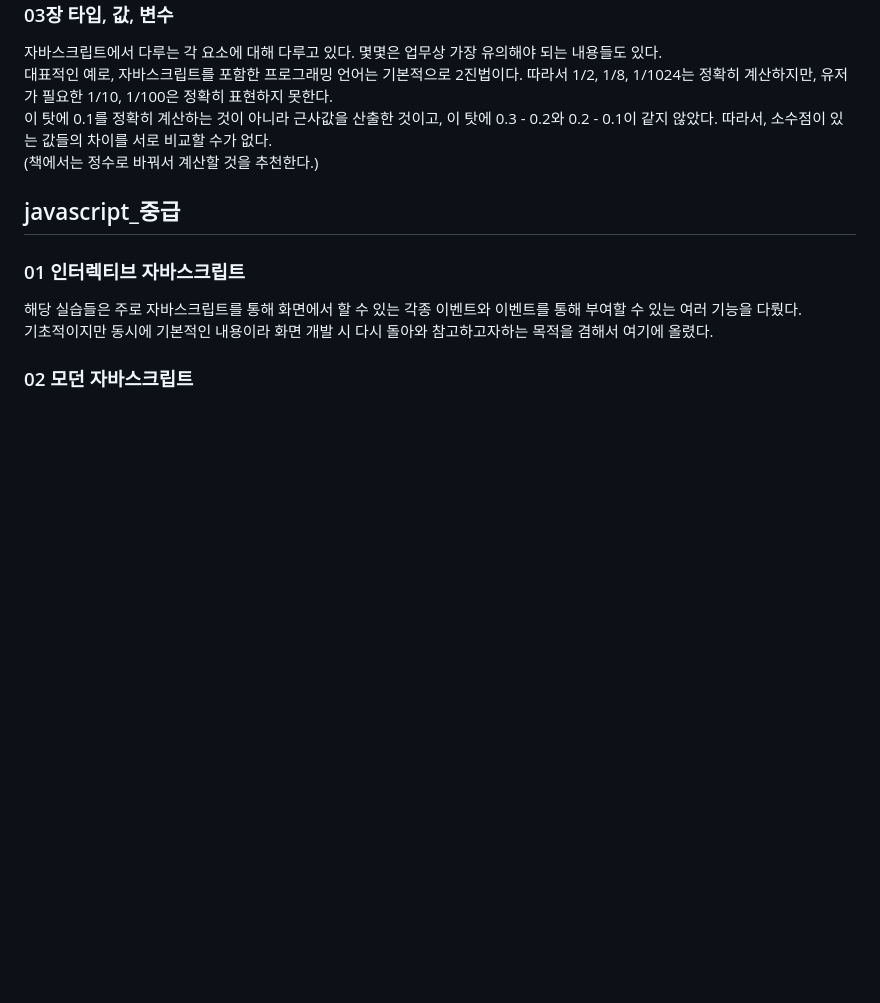
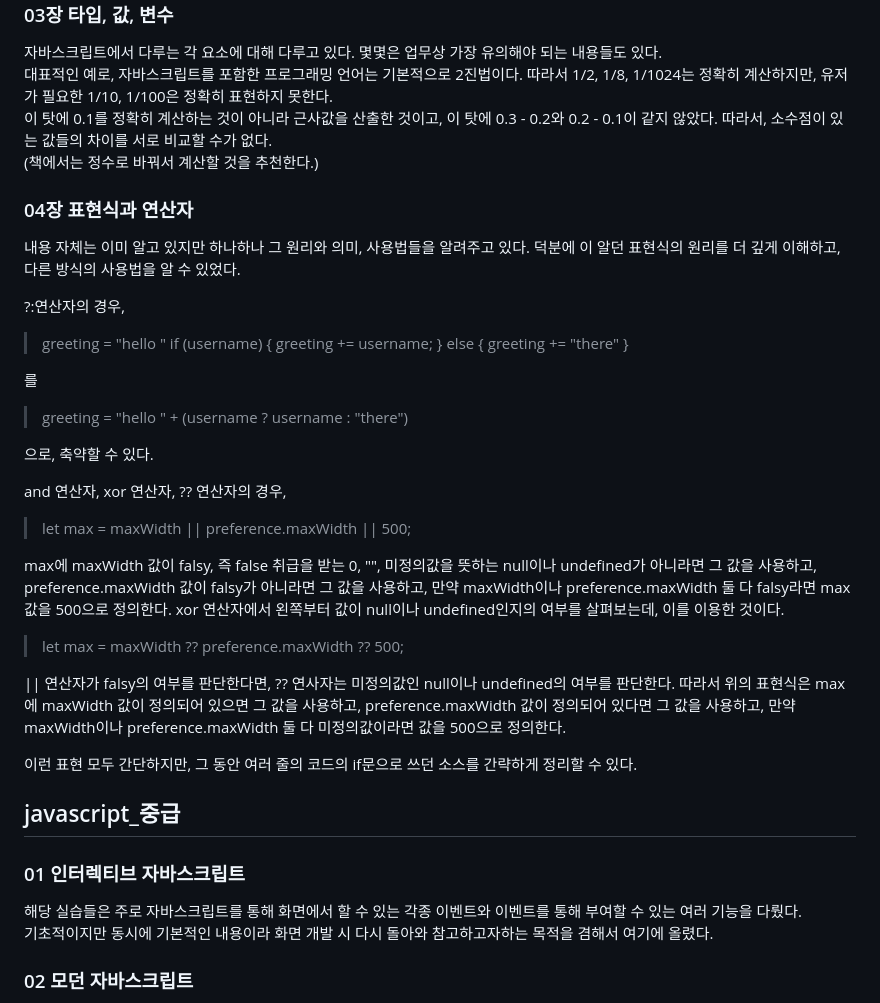
Before and after one commit to SYChJung/skill_practice, a Markdown page: README.md, the part around the change. GitHub-like rendering; blank space fills up the shorter version.

Commit message:
2023 06 25 update 04장 표현식과 연산자

```diff
--- a/README.md
+++ b/README.md
@@ -55,6 +55,35 @@ javascript 실습 내용을 기록한 repo다.<br />
 이 탓에 0.1를 정확히 계산하는 것이 아니라 근사값을 산출한 것이고, 이 탓에 0.3 - 0.2와 0.2 - 0.1이 같지 않았다. 따라서, 소수점이 있는 값들의 차이를 서로 비교할 수가 없다.<br />
 (책에서는 정수로 바꿔서 계산할 것을 추천한다.)<br />
 
+### 04장 표현식과 연산자
+내용 자체는 이미 알고 있지만 하나하나 그 원리와 의미, 사용법들을 알려주고 있다. 덕분에 이 알던 표현식의 원리를 더 깊게 이해하고, 다른 방식의 사용법을 알 수 있었다.<br />
+
+?:연산자의 경우,<br />
+
+> greeting = "hello "
+> if (username) {
+>  greeting += username;
+>} else {
+>  greeting += "there"
+> }
+
+를<br />
+> greeting = "hello " + (username ? username : "there")
+
+으로, 축약할 수 있다.
+
+and 연산자, xor 연산자, ?? 연산자의 경우,<br />
+
+> let max = maxWidth || preference.maxWidth || 500;
+
+max에 maxWidth 값이 falsy, 즉 false 취급을 받는 0, "", 미정의값을 뜻하는 null이나 undefined가 아니라면 그 값을 사용하고, preference.maxWidth 값이 falsy가 아니라면 그 값을 사용하고, 만약 maxWidth이나 preference.maxWidth 둘 다 falsy라면 max 값을 500으로 정의한다. xor 연산자에서 왼쪽부터 값이 null이나 undefined인지의 여부를 살펴보는데, 이를 이용한 것이다.<br />
+
+> let max = maxWidth ?? preference.maxWidth ?? 500;
+
+|| 연산자가 falsy의 여부를 판단한다면, ?? 연사자는 미정의값인 null이나 undefined의 여부를 판단한다. 따라서 위의 표현식은 max에 maxWidth 값이 정의되어 있으면 그 값을 사용하고, preference.maxWidth 값이 정의되어 있다면 그 값을 사용하고, 만약 maxWidth이나 preference.maxWidth 둘 다 미정의값이라면 값을 500으로 정의한다.<br />
+
+이런 표현 모두 간단하지만, 그 동안 여러 줄의 코드의 if문으로 쓰던 소스를 간략하게 정리할 수 있다.<br />
+
 ## javascript_중급
 ### 01 인터렉티브 자바스크립트
 해당 실습들은 주로 자바스크립트를 통해 화면에서 할 수 있는 각종 이벤트와 이벤트를 통해 부여할 수 있는 여러 기능을 다뤘다.<br />
```
